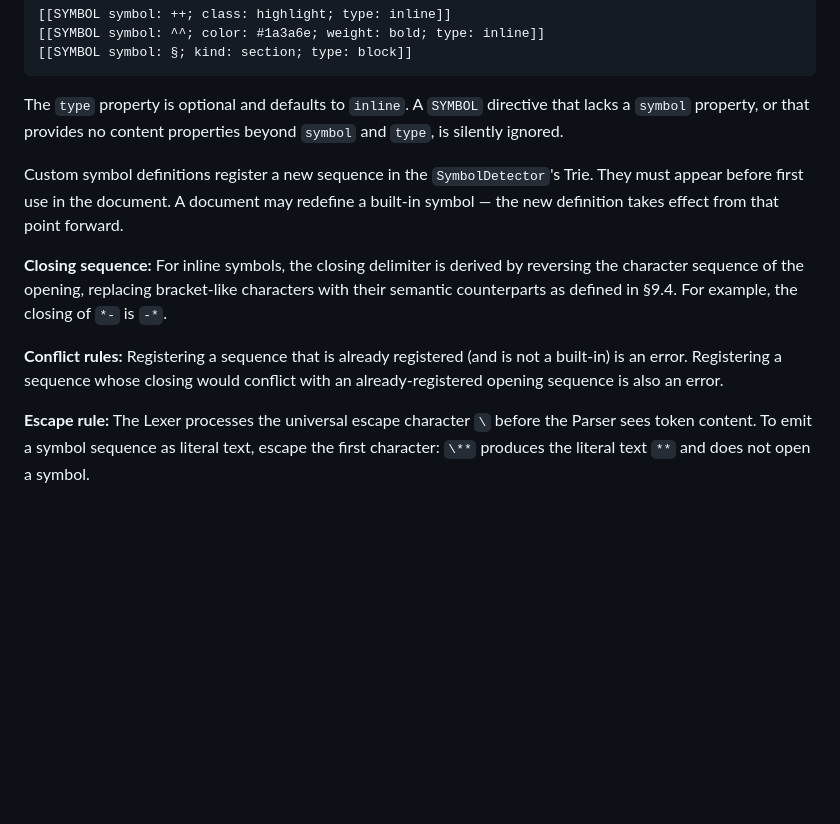
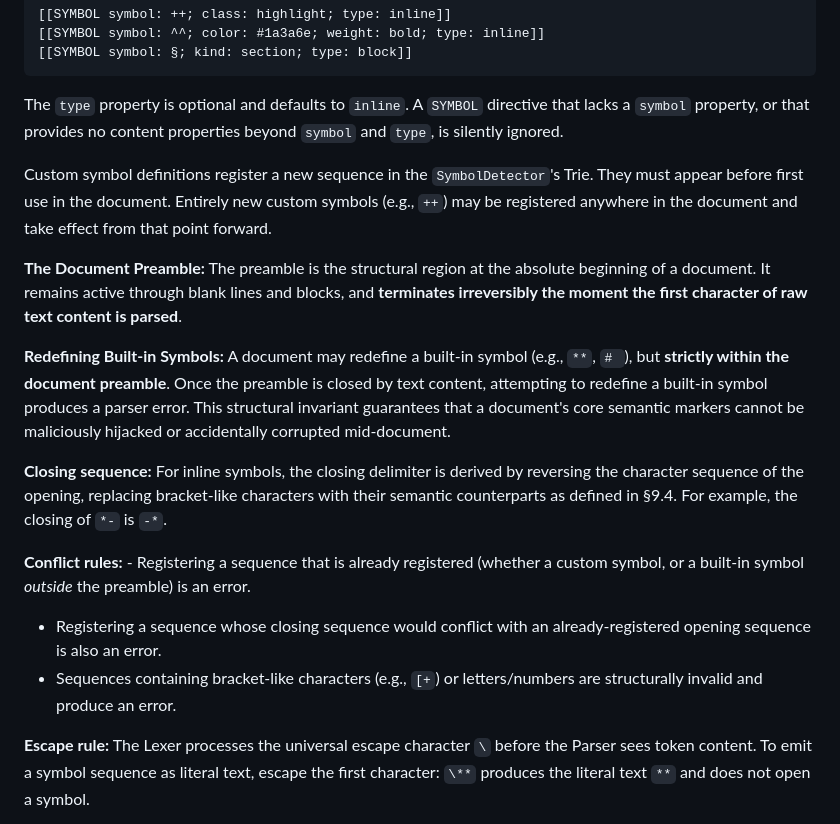
Before and after one commit to Luiz-Filipe26/atxt-editor, a Markdown page: SPEC.md, the part around the change. Rendered like a GitHub page; blank space fills up the shorter version.

Commit message:
docs(spec): define document preamble and built-in symbol redefinition rules
- Formally introduced the "Document Preamble" concept in Section 9.3.
- Specified the irreversible termination of the preamble upon parsing the first raw text character.
- Restricted built-in symbol redefinition strictly to the preamble zone for security and structural integrity.
- Updated conflict rules to include invalid character sequences (brackets, alphanumerics) and closing sequence collisions.

```diff
--- a/SPEC.md
+++ b/SPEC.md
@@ -643,11 +643,17 @@ Symbols may be declared with any combination of valid content properties:
 
 The `type` property is optional and defaults to `inline`. A `SYMBOL` directive that lacks a `symbol` property, or that provides no content properties beyond `symbol` and `type`, is silently ignored.
 
-Custom symbol definitions register a new sequence in the `SymbolDetector`'s Trie. They must appear before first use in the document. A document may redefine a built-in symbol — the new definition takes effect from that point forward.
+Custom symbol definitions register a new sequence in the `SymbolDetector`'s Trie. They must appear before first use in the document. Entirely new custom symbols (e.g., `++`) may be registered anywhere in the document and take effect from that point forward.
+
+**The Document Preamble:** The preamble is the structural region at the absolute beginning of a document. It remains active through blank lines and blocks, and **terminates irreversibly the moment the first character of raw text content is parsed**.
+
+**Redefining Built-in Symbols:** A document may redefine a built-in symbol (e.g., `**`, `# `), but **strictly within the document preamble**. Once the preamble is closed by text content, attempting to redefine a built-in symbol produces a parser error. This structural invariant guarantees that a document's core semantic markers cannot be maliciously hijacked or accidentally corrupted mid-document.
 
 **Closing sequence:** For inline symbols, the closing delimiter is derived by reversing the character sequence of the opening, replacing bracket-like characters with their semantic counterparts as defined in §9.4. For example, the closing of `*-` is `-*`.
 
-**Conflict rules:** Registering a sequence that is already registered (and is not a built-in) is an error. Registering a sequence whose closing would conflict with an already-registered opening sequence is also an error.
+**Conflict rules:** - Registering a sequence that is already registered (whether a custom symbol, or a built-in symbol *outside* the preamble) is an error.
+- Registering a sequence whose closing sequence would conflict with an already-registered opening sequence is also an error.
+- Sequences containing bracket-like characters (e.g., `[+`) or letters/numbers are structurally invalid and produce an error.
 
 **Escape rule:** The Lexer processes the universal escape character `\` before the Parser sees token content. To emit a symbol sequence as literal text, escape the first character: `\**` produces the literal text `**` and does not open a symbol.
 
```
